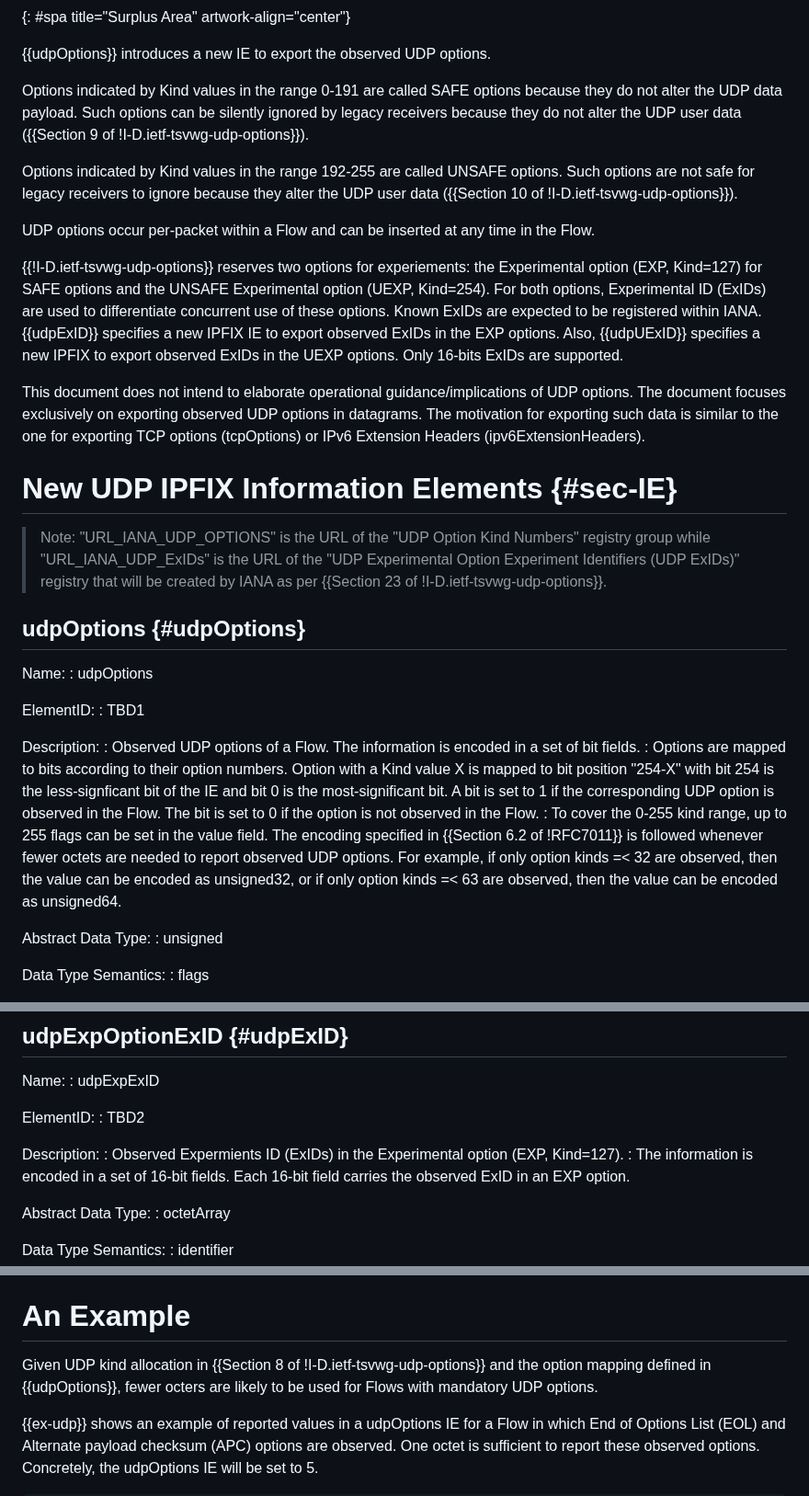
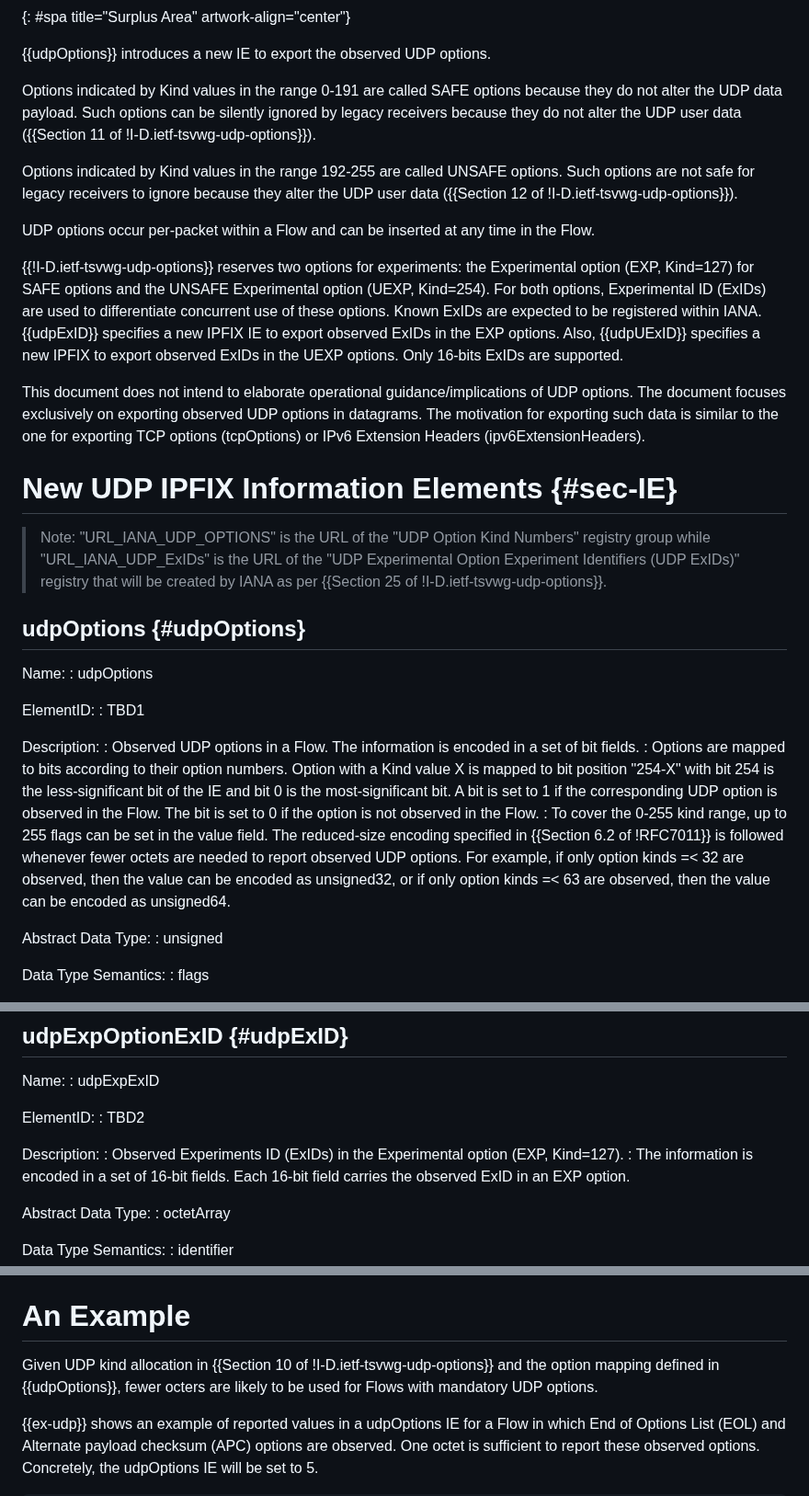
Before and after one commit to boucadair/udp-ipfix, a Markdown page: draft-ietf-opsawg-tsvwg-udp-ipfix.md, 3 parts joined by grey strips. Shown at 92% size. Drawn GitHub-style.

Commit message:
Shepherd Review

```diff
--- a/draft-ietf-opsawg-tsvwg-udp-ipfix.md
+++ b/draft-ietf-opsawg-tsvwg-udp-ipfix.md
@@ -75,19 +73,19 @@ UDP {{!RFC0768}} does not support an extension mechanism similar to the options
 
 {{udpOptions}} introduces a new IE to export the observed UDP options.
 
-Options indicated by Kind values in the range 0-191 are called SAFE options because they do not alter the UDP data payload. Such options can be silently ignored by legacy receivers because they do not alter the UDP user data ({{Section 9 of !I-D.ietf-tsvwg-udp-options}}).
+Options indicated by Kind values in the range 0-191 are called SAFE options because they do not alter the UDP data payload. Such options can be silently ignored by legacy receivers because they do not alter the UDP user data ({{Section 11 of !I-D.ietf-tsvwg-udp-options}}).
 
-Options indicated by Kind values in the range 192-255 are called UNSAFE options. Such options are not safe for legacy receivers to ignore because they alter the UDP user data ({{Section 10 of !I-D.ietf-tsvwg-udp-options}}).
+Options indicated by Kind values in the range 192-255 are called UNSAFE options. Such options are not safe for legacy receivers to ignore because they alter the UDP user data ({{Section 12 of !I-D.ietf-tsvwg-udp-options}}).
 
 UDP options occur per-packet within a Flow and can be inserted at any time in the Flow.
 
-{{!I-D.ietf-tsvwg-udp-options}} reserves two options for experiements: the Experimental option (EXP, Kind=127) for SAFE options and the UNSAFE Experimental option (UEXP, Kind=254). For both options, Experimental ID (ExIDs) are used to differentiate concurrent use of these options. Known ExIDs are expected to be registered within IANA. {{udpExID}} specifies a new IPFIX IE to export observed ExIDs in the EXP options. Also, {{udpUExID}} specifies a new IPFIX to export observed ExIDs in the UEXP options. Only 16-bits ExIDs are supported.
+{{!I-D.ietf-tsvwg-udp-options}} reserves two options for experiments: the Experimental option (EXP, Kind=127) for SAFE options and the UNSAFE Experimental option (UEXP, Kind=254). For both options, Experimental ID (ExIDs) are used to differentiate concurrent use of these options. Known ExIDs are expected to be registered within IANA. {{udpExID}} specifies a new IPFIX IE to export observed ExIDs in the EXP options. Also, {{udpUExID}} specifies a new IPFIX to export observed ExIDs in the UEXP options. Only 16-bits ExIDs are supported.
 
 This document does not intend to elaborate operational guidance/implications of UDP options. The document focuses exclusively on exporting observed UDP options in datagrams. The motivation for exporting such data is similar to the one for exporting TCP options (tcpOptions) or IPv6 Extension Headers (ipv6ExtensionHeaders).
 
 # New UDP IPFIX Information Elements {#sec-IE}
 
-> Note: "URL_IANA_UDP_OPTIONS" is the URL of the "UDP Option Kind Numbers" registry group while "URL_IANA_UDP_ExIDs" is the URL of the "UDP Experimental Option Experiment Identifiers (UDP ExIDs)" registry that will be created by IANA as per {{Section 23 of !I-D.ietf-tsvwg-udp-options}}.
+> Note: "URL_IANA_UDP_OPTIONS" is the URL of the "UDP Option Kind Numbers" registry group while "URL_IANA_UDP_ExIDs" is the URL of the "UDP Experimental Option Experiment Identifiers (UDP ExIDs)" registry that will be created by IANA as per {{Section 25 of !I-D.ietf-tsvwg-udp-options}}.
 
 ## udpOptions {#udpOptions}
 
@@ -98,9 +96,9 @@ ElementID:
 : TBD1
 
 Description:
-: Observed UDP options of a Flow. The information is encoded in a set of bit fields.
-: Options are mapped to bits according to their option numbers. Option with a Kind value X is mapped to bit position "254-X" with bit 254 is the less-signficant bit of the IE and bit 0 is the most-significant bit. A bit is set to 1 if the corresponding UDP option is observed in the Flow. The bit is set to 0 if the option is not observed in the Flow.
-: To cover the 0-255 kind range, up to 255 flags can be set in the value field. The encoding specified in {{Section 6.2 of !RFC7011}} is followed whenever fewer octets are needed to report observed UDP options. For example, if only option kinds =< 32 are observed, then the value can be encoded as unsigned32, or if only option kinds =< 63 are observed, then the value can be encoded as unsigned64.
+: Observed UDP options in a Flow. The information is encoded in a set of bit fields.
+: Options are mapped to bits according to their option numbers. Option with a Kind value X is mapped to bit position "254-X" with bit 254 is the less-significant bit of the IE and bit 0 is the most-significant bit. A bit is set to 1 if the corresponding UDP option is observed in the Flow. The bit is set to 0 if the option is not observed in the Flow.
+: To cover the 0-255 kind range, up to 255 flags can be set in the value field. The reduced-size encoding specified in {{Section 6.2 of !RFC7011}} is followed whenever fewer octets are needed to report observed UDP options. For example, if only option kinds =< 32 are observed, then the value can be encoded as unsigned32, or if only option kinds =< 63 are observed, then the value can be encoded as unsigned64.
 
 Abstract Data Type:
 :  unsigned
@@ -125,7 +123,7 @@ ElementID:
 :  TBD2
 
 Description:
-: Observed Expermients ID (ExIDs) in the Experimental option (EXP, Kind=127).
+: Observed Experiments ID (ExIDs) in the Experimental option (EXP, Kind=127).
 : The information is encoded in a set of 16-bit fields. Each 16-bit field carries the observed ExID in an EXP option.
 
 Abstract Data Type:
@@ -168,7 +166,7 @@ Reference:
 
 # An Example
 
-Given UDP kind allocation in {{Section 8 of !I-D.ietf-tsvwg-udp-options}} and the option mapping defined in {{udpOptions}}, fewer octers are likely to be used for
+Given UDP kind allocation in {{Section 10 of !I-D.ietf-tsvwg-udp-options}} and the option mapping defined in {{udpOptions}}, fewer octers are likely to be used for
 Flows with mandatory UDP options.
 
 {{ex-udp}} shows an example of reported values in a udpOptions IE for a Flow in which End of Options List (EOL) and Alternate payload checksum (APC) options are observed. One octet is sufficient to report these observed options. Concretely, the udpOptions IE will be set to 5.
```
Also changed, not shown: other parts of draft-ietf-opsawg-tsvwg-udp-ipfix.md (+2 -2 lines).
